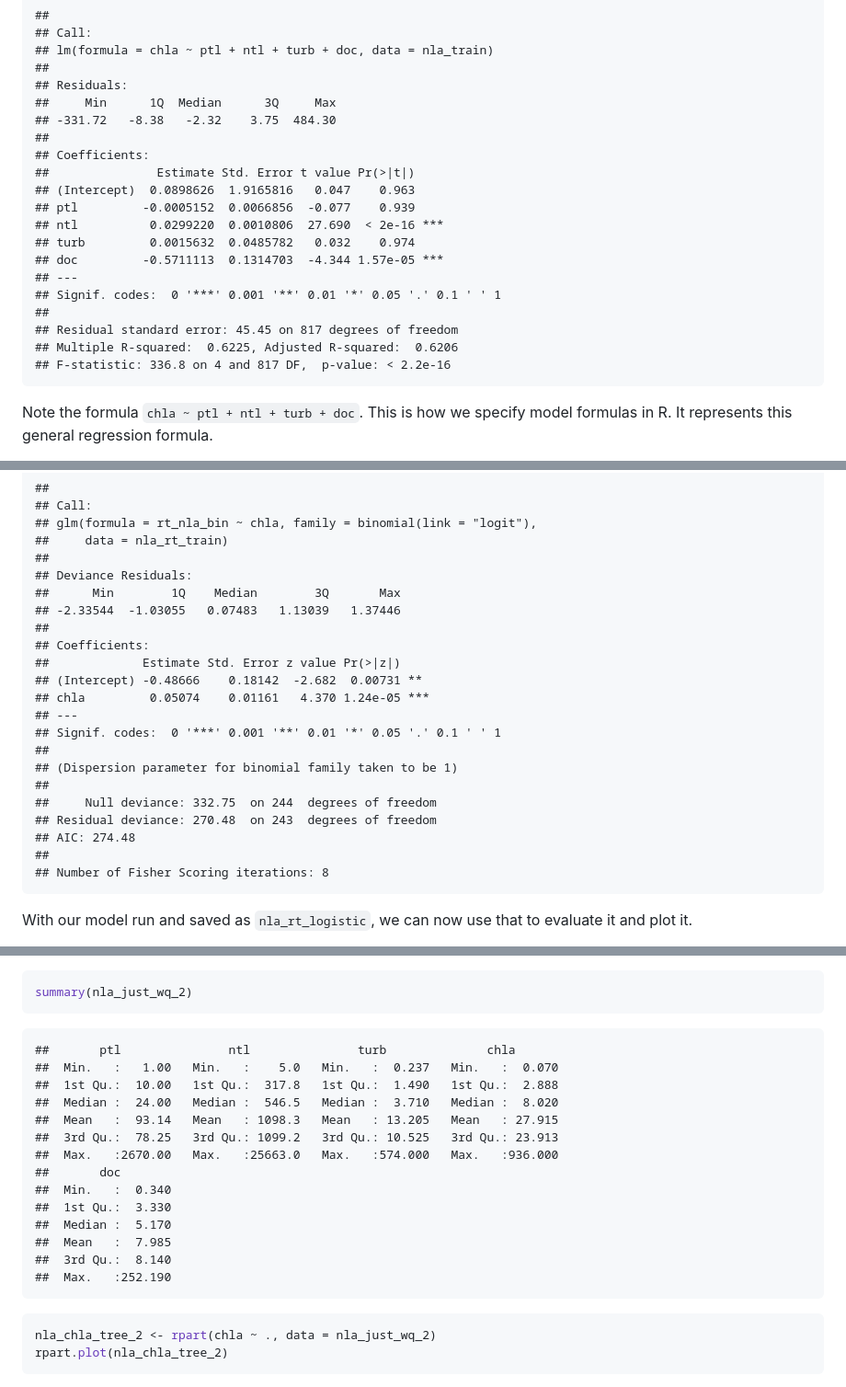
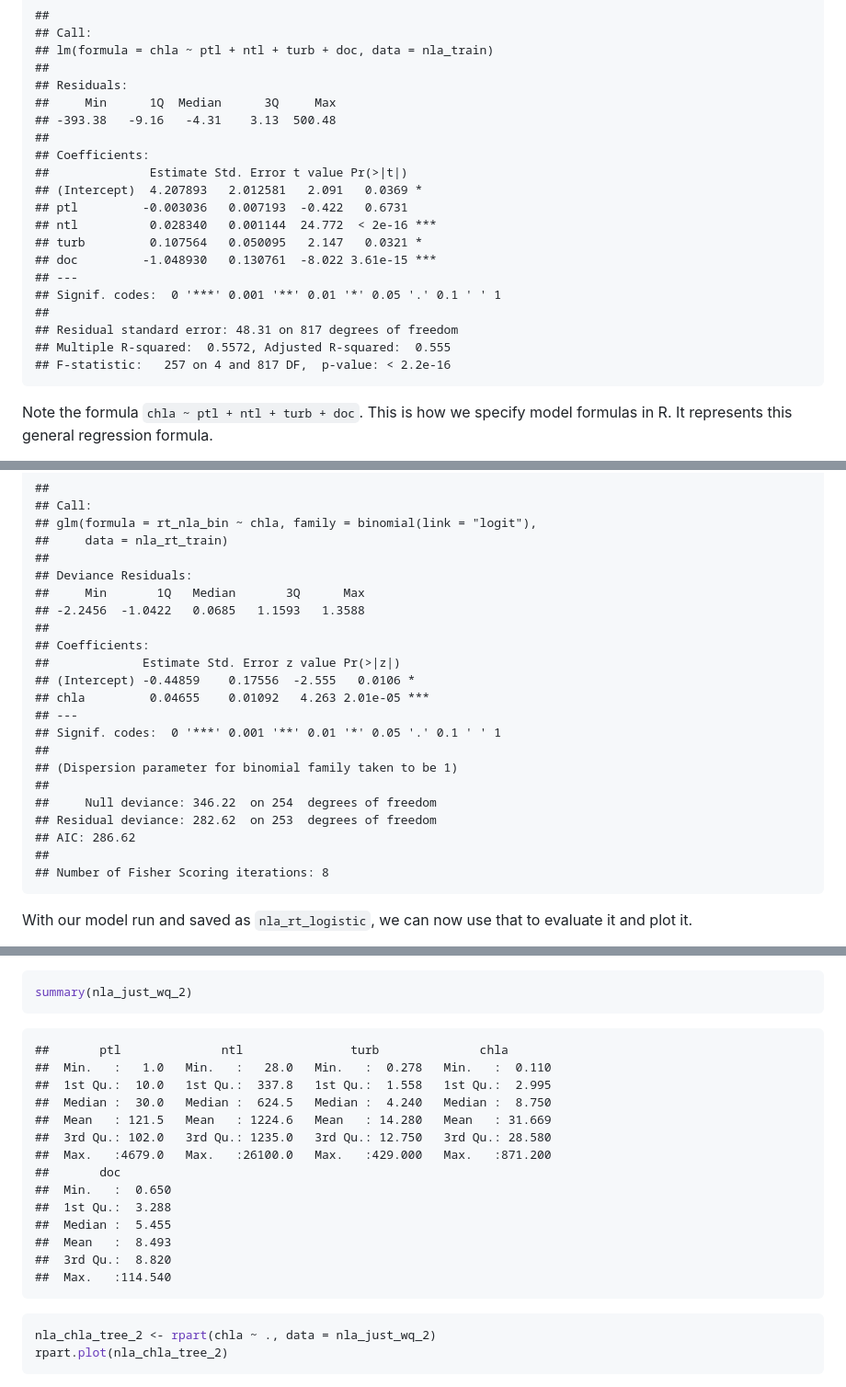
Before and after one commit to USEPA/acesd_intro_r, a Markdown page: lessons/07_rf_log_broom.md, 3 parts joined by grey strips. Shown: that part at 92% size. Rendered like a GitHub page.

````diff
--- a/lessons/07_rf_log_broom.md
+++ b/lessons/07_rf_log_broom.md
@@ -78,21 +78,21 @@ summary(nla_chla_lm)
 ##
 ## Residuals:
 ##     Min      1Q  Median      3Q     Max
-## -331.72   -8.38   -2.32    3.75  484.30
+## -393.38   -9.16   -4.31    3.13  500.48
 ##
 ## Coefficients:
-##               Estimate Std. Error t value Pr(>|t|)
-## (Intercept)  0.0898626  1.9165816   0.047    0.963
-## ptl         -0.0005152  0.0066856  -0.077    0.939
-## ntl          0.0299220  0.0010806  27.690  < 2e-16 ***
-## turb         0.0015632  0.0485782   0.032    0.974
-## doc         -0.5711113  0.1314703  -4.344 1.57e-05 ***
+##              Estimate Std. Error t value Pr(>|t|)
+## (Intercept)  4.207893   2.012581   2.091   0.0369 *
+## ptl         -0.003036   0.007193  -0.422   0.6731
+## ntl          0.028340   0.001144  24.772  < 2e-16 ***
+## turb         0.107564   0.050095   2.147   0.0321 *
+## doc         -1.048930   0.130761  -8.022 3.61e-15 ***
 ## ---
 ## Signif. codes:  0 '***' 0.001 '**' 0.01 '*' 0.05 '.' 0.1 ' ' 1
 ##
-## Residual standard error: 45.45 on 817 degrees of freedom
-## Multiple R-squared:  0.6225,	Adjusted R-squared:  0.6206
-## F-statistic: 336.8 on 4 and 817 DF,  p-value: < 2.2e-16
+## Residual standard error: 48.31 on 817 degrees of freedom
+## Multiple R-squared:  0.5572,	Adjusted R-squared:  0.555
+## F-statistic:   257 on 4 and 817 DF,  p-value: < 2.2e-16
 ```
 
 Note the formula `chla ~ ptl + ntl + turb + doc`.  This is how we specify model formulas in R.  It represents this general regression formula.
@@ -171,21 +171,21 @@ summary(nla_rt_logistic)
 ##     data = nla_rt_train)
 ##
 ## Deviance Residuals:
-##      Min        1Q    Median        3Q       Max
-## -2.33544  -1.03055   0.07483   1.13039   1.37446
+##     Min       1Q   Median       3Q      Max
+## -2.2456  -1.0422   0.0685   1.1593   1.3588
 ##
 ## Coefficients:
 ##             Estimate Std. Error z value Pr(>|z|)
-## (Intercept) -0.48666    0.18142  -2.682  0.00731 **
-## chla         0.05074    0.01161   4.370 1.24e-05 ***
+## (Intercept) -0.44859    0.17556  -2.555   0.0106 *
+## chla         0.04655    0.01092   4.263 2.01e-05 ***
 ## ---
 ## Signif. codes:  0 '***' 0.001 '**' 0.01 '*' 0.05 '.' 0.1 ' ' 1
 ##
 ## (Dispersion parameter for binomial family taken to be 1)
 ##
-##     Null deviance: 332.75  on 244  degrees of freedom
-## Residual deviance: 270.48  on 243  degrees of freedom
-## AIC: 274.48
+##     Null deviance: 346.22  on 254  degrees of freedom
+## Residual deviance: 282.62  on 253  degrees of freedom
+## AIC: 286.62
 ##
 ## Number of Fisher Scoring iterations: 8
 ```
@@ -334,20 +334,20 @@ summary(nla_just_wq_2)
 ```
 
 ```
-##       ptl               ntl               turb              chla
-##  Min.   :   1.00   Min.   :    5.0   Min.   :  0.237   Min.   :  0.070
-##  1st Qu.:  10.00   1st Qu.:  317.8   1st Qu.:  1.490   1st Qu.:  2.888
-##  Median :  24.00   Median :  546.5   Median :  3.710   Median :  8.020
-##  Mean   :  93.14   Mean   : 1098.3   Mean   : 13.205   Mean   : 27.915
-##  3rd Qu.:  78.25   3rd Qu.: 1099.2   3rd Qu.: 10.525   3rd Qu.: 23.913
-##  Max.   :2670.00   Max.   :25663.0   Max.   :574.000   Max.   :936.000
+##       ptl              ntl               turb              chla
+##  Min.   :   1.0   Min.   :   28.0   Min.   :  0.278   Min.   :  0.110
+##  1st Qu.:  10.0   1st Qu.:  337.8   1st Qu.:  1.558   1st Qu.:  2.995
+##  Median :  30.0   Median :  624.5   Median :  4.240   Median :  8.750
+##  Mean   : 121.5   Mean   : 1224.6   Mean   : 14.280   Mean   : 31.669
+##  3rd Qu.: 102.0   3rd Qu.: 1235.0   3rd Qu.: 12.750   3rd Qu.: 28.580
+##  Max.   :4679.0   Max.   :26100.0   Max.   :429.000   Max.   :871.200
 ##       doc
-##  Min.   :  0.340
-##  1st Qu.:  3.330
-##  Median :  5.170
-##  Mean   :  7.985
-##  3rd Qu.:  8.140
-##  Max.   :252.190
+##  Min.   :  0.650
+##  1st Qu.:  3.288
+##  Median :  5.455
+##  Mean   :  8.493
+##  3rd Qu.:  8.820
+##  Max.   :114.540
 ```
 
 ```r
````
Also changed, not shown: other parts of lessons/07_rf_log_broom.md (+24 -24 lines), figures/lm_model_2-1.png (added), figures/logistic_data_plot-1.png (added), figures/logistic_model_plot-1.png (added), figures/rf_1-1.png (added), figures/rf_2-1.png (added), figures/rf_4-1.png (added), 1 other file.
